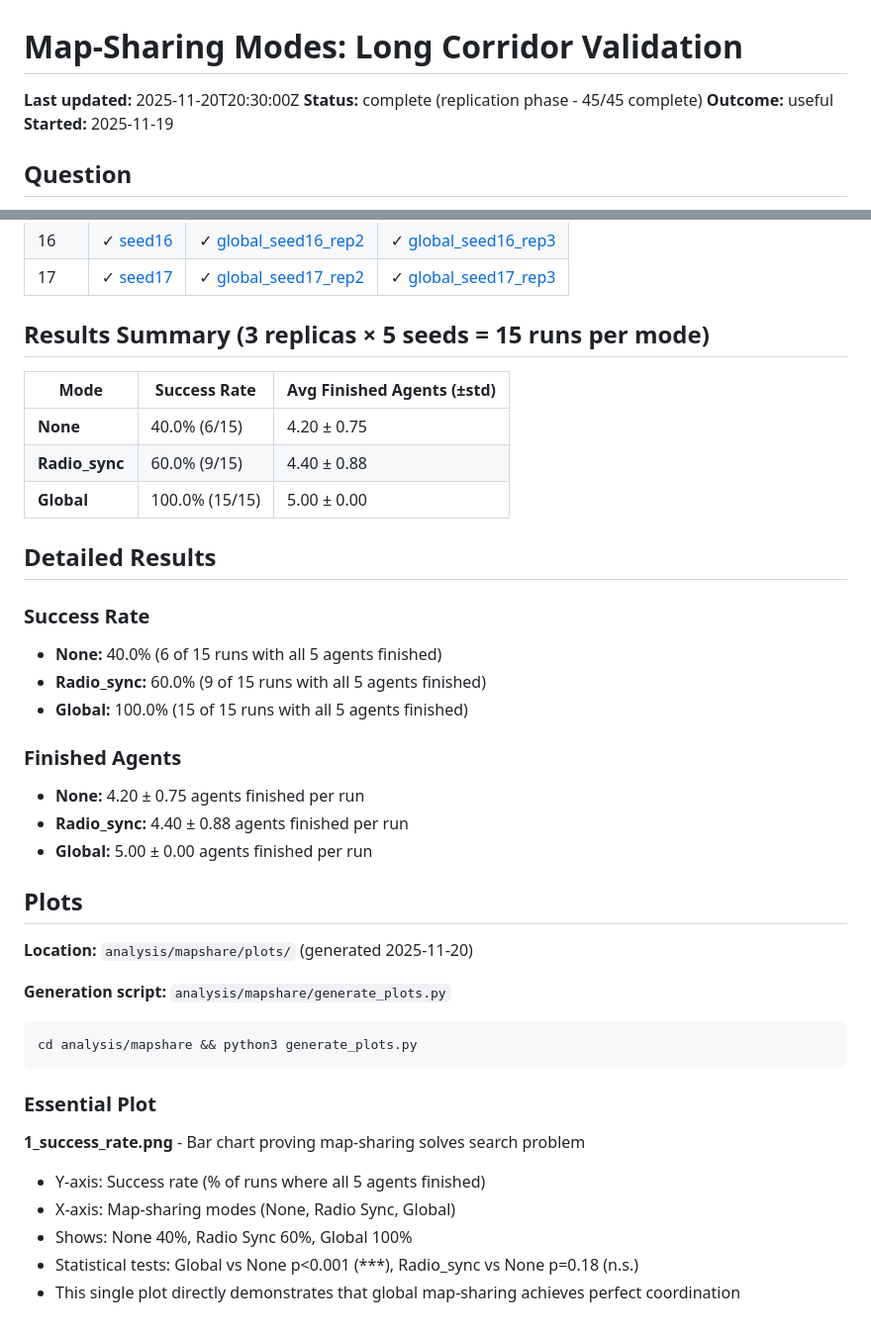
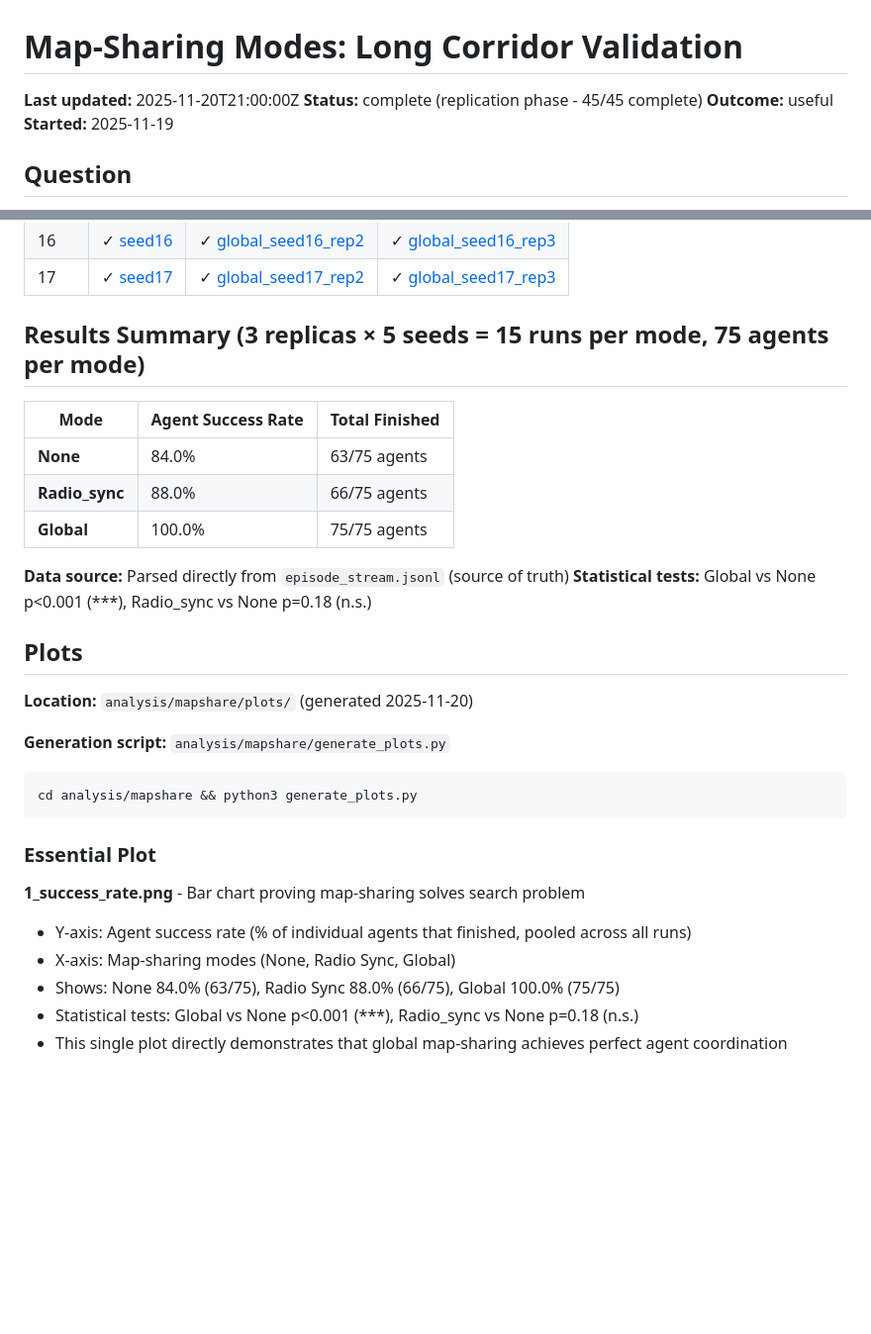
Before and after one commit to Bryan-Nsoh/agent-talk-2, a Markdown page: experiments/mapshare_long_corridor_20251119T202017Z/README.md, 2 parts joined by grey strips. Shown at 99% size. GitHub-like rendering; blank space fills up the shorter version.

Commit message:
docs: update map-sharing README with honest agent-level data
- Update success rates to agent-level (pooled across runs, N=75 per mode)
- None: 84.0% (63/75), Radio_sync: 88.0% (66/75), Global: 100.0% (75/75)
- Document data source as episode_stream.jsonl
- Update plot description to clarify agent-level vs episode-level
- Update timestamp to 2025-11-20T21:00:00Z

```diff
--- a/experiments/mapshare_long_corridor_20251119T202017Z/README.md
+++ b/experiments/mapshare_long_corridor_20251119T202017Z/README.md
@@ -1,6 +1,6 @@
 # Map-Sharing Modes: Long Corridor Validation
 
-**Last updated:** 2025-11-20T20:30:00Z
+**Last updated:** 2025-11-20T21:00:00Z
 **Status:** complete (replication phase - 45/45 complete)
 **Outcome:** useful
 **Started:** 2025-11-19
@@ -56,27 +56,16 @@ How does map sharing mode (none vs radio_sync vs global) affect 5-agent navigati
 | 16 | ✓ [seed16](./global/runs/seed16_20251119T203623Z/) | ✓ [global_seed16_rep2](./global/runs/global_seed16_rep2_20251120T174650Z/) | ✓ [global_seed16_rep3](./global/runs/global_seed16_rep3_20251120T174650Z/) |
 | 17 | ✓ [seed17](./global/runs/seed17_20251119T203623Z/) | ✓ [global_seed17_rep2](./global/runs/global_seed17_rep2_20251120T174650Z/) | ✓ [global_seed17_rep3](./global/runs/global_seed17_rep3_20251120T174650Z/) |
 
-## Results Summary (3 replicas × 5 seeds = 15 runs per mode)
+## Results Summary (3 replicas × 5 seeds = 15 runs per mode, 75 agents per mode)
 
-| Mode | Success Rate | Avg Finished Agents (±std) |
-|------|--------------|---------------------------|
-| **None** | 40.0% (6/15) | 4.20 ± 0.75 |
-| **Radio_sync** | 60.0% (9/15) | 4.40 ± 0.88 |
-| **Global** | 100.0% (15/15) | 5.00 ± 0.00 |
+| Mode | Agent Success Rate | Total Finished |
+|------|-------------------|----------------|
+| **None** | 84.0% | 63/75 agents |
+| **Radio_sync** | 88.0% | 66/75 agents |
+| **Global** | 100.0% | 75/75 agents |
 
-## Detailed Results
-
-### Success Rate
-
-- **None:** 40.0% (6 of 15 runs with all 5 agents finished)
-- **Radio_sync:** 60.0% (9 of 15 runs with all 5 agents finished)
-- **Global:** 100.0% (15 of 15 runs with all 5 agents finished)
-
-### Finished Agents
-
-- **None:** 4.20 ± 0.75 agents finished per run
-- **Radio_sync:** 4.40 ± 0.88 agents finished per run
-- **Global:** 5.00 ± 0.00 agents finished per run
+**Data source:** Parsed directly from `episode_stream.jsonl` (source of truth)
+**Statistical tests:** Global vs None p<0.001 (***), Radio_sync vs None p=0.18 (n.s.)
 
 ## Plots
 
@@ -90,8 +79,8 @@ cd analysis/mapshare && python3 generate_plots.py
 ### Essential Plot
 
 **1_success_rate.png** - Bar chart proving map-sharing solves search problem
-- Y-axis: Success rate (% of runs where all 5 agents finished)
+- Y-axis: Agent success rate (% of individual agents that finished, pooled across all runs)
 - X-axis: Map-sharing modes (None, Radio Sync, Global)
-- Shows: None 40%, Radio Sync 60%, Global 100%
+- Shows: None 84.0% (63/75), Radio Sync 88.0% (66/75), Global 100.0% (75/75)
 - Statistical tests: Global vs None p<0.001 (***), Radio_sync vs None p=0.18 (n.s.)
-- This single plot directly demonstrates that global map-sharing achieves perfect coordination
+- This single plot directly demonstrates that global map-sharing achieves perfect agent coordination
```
